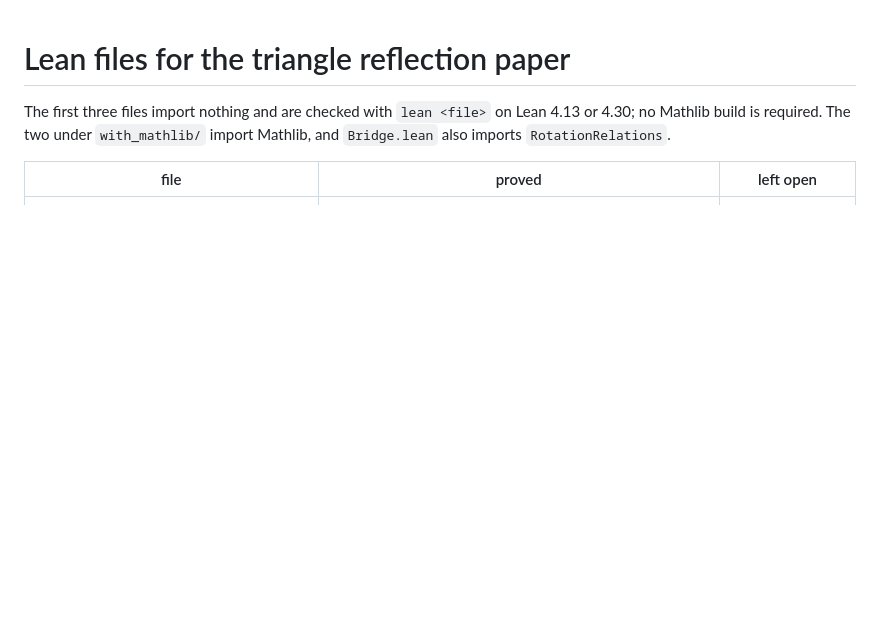
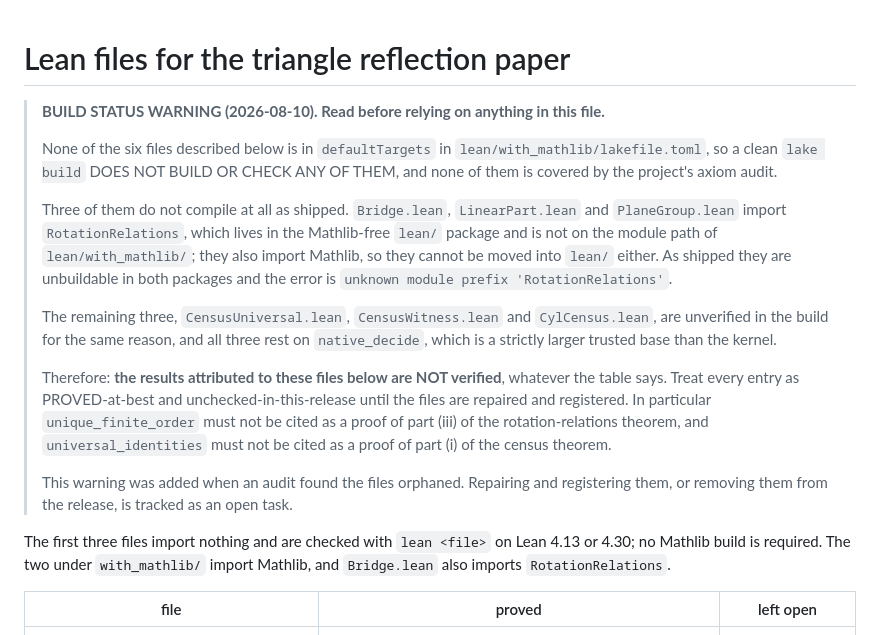
Before and after one commit to ElVec1o/pythagorean-reflection-sequence, a Markdown page: lean/README_triangle.md, the part around the change. Rendered like a GitHub page; blank space fills up the shorter version.

Commit message:
Flag six orphaned Lean files as unverified in README_triangle
An audit of paper4 found that lean/with_mathlib/ ships six files that no build target
covers: Bridge, CensusUniversal, CensusWitness, CylCensus, LinearPart, PlaneGroup. None
is in defaultTargets, so a clean lake build neither builds nor checks them and the axiom
audit does not reach them.

Three do not compile as shipped. Bridge, LinearPart and PlaneGroup import
RotationRelations, which lives in the Mathlib-free lean/ package and is not on
with_mathlib's module path; they also import Mathlib, so they cannot move into lean/
either. The error is unknown module prefix 'RotationRelations'.

README_triangle.md nevertheless described all six as proving named results, including
part (i) of the census theorem and part (iii) of the rotation-relations theorem. That
attribution is withdrawn until the files are repaired and registered. The remaining three
rest on native_decide, a larger trusted base than the kernel, and are unchecked here.

This is the fifth instance in this project of a Lean file shipped as verification while
not building. The others were GaussHS, kmin_eq_kClosed, ComputableUniversality and a
citation to a declaration that never existed.

```diff
--- a/lean/README_triangle.md
+++ b/lean/README_triangle.md
@@ -1,4 +1,31 @@
 # Lean files for the triangle reflection paper
+
+> **BUILD STATUS WARNING (2026-08-10). Read before relying on anything in this file.**
+>
+> None of the six files described below is in `defaultTargets` in
+> `lean/with_mathlib/lakefile.toml`, so a clean `lake build` DOES NOT BUILD OR CHECK ANY OF
+> THEM, and none of them is covered by the project's axiom audit.
+>
+> Three of them do not compile at all as shipped. `Bridge.lean`, `LinearPart.lean` and
+> `PlaneGroup.lean` import `RotationRelations`, which lives in the Mathlib-free `lean/`
+> package and is not on the module path of `lean/with_mathlib/`; they also import Mathlib, so
+> they cannot be moved into `lean/` either. As shipped they are unbuildable in both packages
+> and the error is `unknown module prefix 'RotationRelations'`.
+>
+> The remaining three, `CensusUniversal.lean`, `CensusWitness.lean` and `CylCensus.lean`, are
+> unverified in the build for the same reason, and all three rest on `native_decide`, which is
+> a strictly larger trusted base than the kernel.
+>
+> Therefore: **the results attributed to these files below are NOT verified**, whatever the
+> table says. Treat every entry as PROVED-at-best and unchecked-in-this-release until the
+> files are repaired and registered. In particular `unique_finite_order` must not be cited as
+> a proof of part (iii) of the rotation-relations theorem, and `universal_identities` must not
+> be cited as a proof of part (i) of the census theorem.
+>
+> This warning was added when an audit found the files orphaned. Repairing and registering
+> them, or removing them from the release, is tracked as an open task.
+
+
 
 The first three files import nothing and are checked with `lean <file>` on Lean
 4.13 or 4.30; no Mathlib build is required. The two under `with_mathlib/`
```
